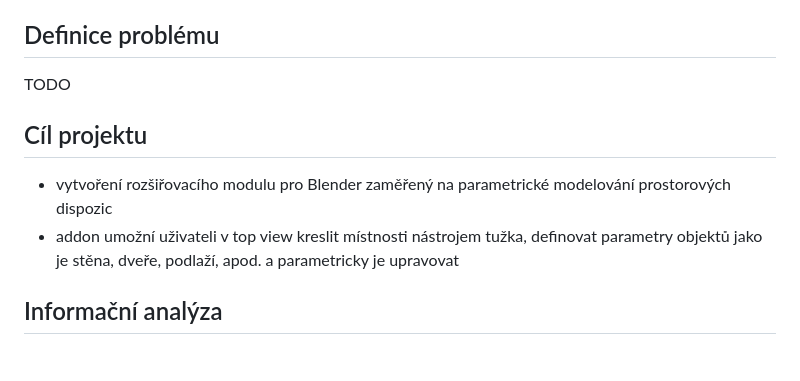
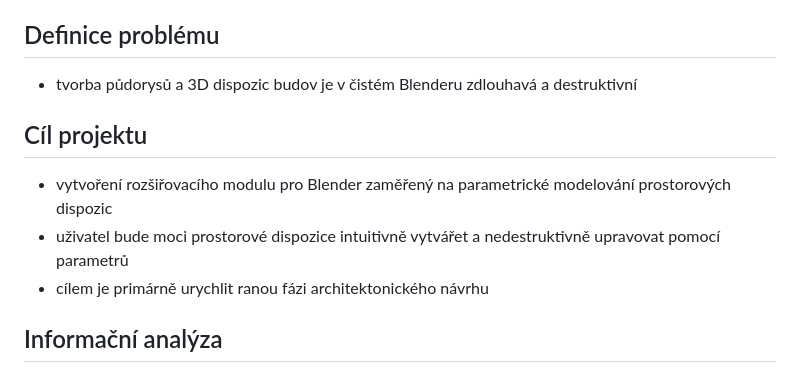
Before and after one commit to TheGingeros/floorplanmaster, a Markdown page: analýza/analyza.md, the part around the change. Rendered like a GitHub page.

Commit message:
definice problemu a cil prace

```diff
--- a/analýza/analyza.md
+++ b/analýza/analyza.md
@@ -2,11 +2,12 @@
 Název projektu: Blender add-on pro parametrické modelování prostorových dispozic
 
 ## Definice problému
-TODO
+- tvorba půdorysů a 3D dispozic budov je v čistém Blenderu zdlouhavá a destruktivní
 
 ## Cíl projektu
 - vytvoření rozšiřovacího modulu pro Blender zaměřený na parametrické modelování prostorových dispozic
-- addon umožní uživateli v top view kreslit místnosti nástrojem tužka, definovat parametry objektů jako je stěna, dveře, podlaží, apod. a parametricky je upravovat
+- uživatel bude moci prostorové dispozice intuitivně vytvářet a nedestruktivně upravovat pomocí parametrů
+- cílem je primárně urychlit ranou fázi architektonického návrhu
 
 ## Informační analýza
 
```
